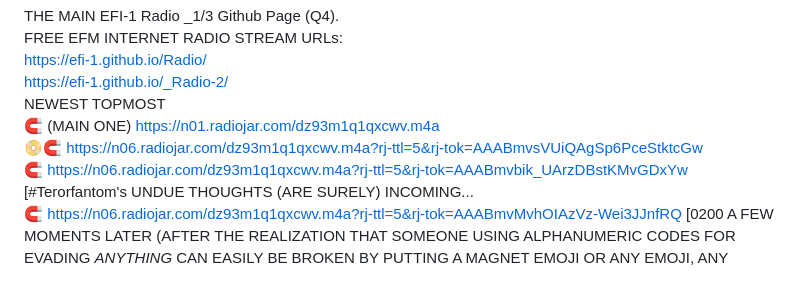
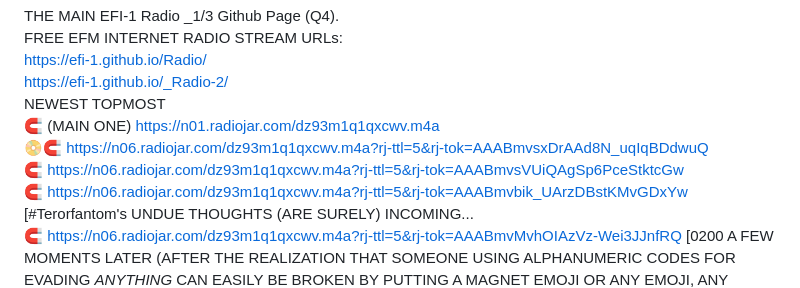
Before and after one commit to EFI-1/Radio, a Markdown page: README.md, the part around the change. Drawn GitHub-style.

```diff
--- a/README.md
+++ b/README.md
@@ -10,7 +10,9 @@ NEWEST TOPMOST
 <br>
 🧲 (MAIN ONE) https://n01.radiojar.com/dz93m1q1qxcwv.m4a
 <br>
-📀🧲 https://n06.radiojar.com/dz93m1q1qxcwv.m4a?rj-ttl=5&rj-tok=AAABmvsVUiQAgSp6PceStktcGw
+📀🧲 https://n06.radiojar.com/dz93m1q1qxcwv.m4a?rj-ttl=5&rj-tok=AAABmvsxDrAAd8N_uqIqBDdwuQ
+<br>
+🧲 https://n06.radiojar.com/dz93m1q1qxcwv.m4a?rj-ttl=5&rj-tok=AAABmvsVUiQAgSp6PceStktcGw
 <br>
 🧲 https://n06.radiojar.com/dz93m1q1qxcwv.m4a?rj-ttl=5&rj-tok=AAABmvbik_UArzDBstKMvGDxYw [#Terorfantom's UNDUE THOUGHTS (ARE SURELY) INCOMING...
 <br>
```
